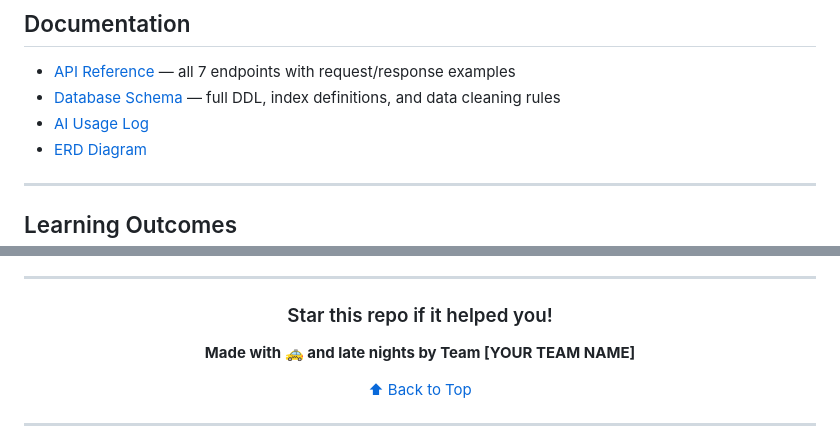
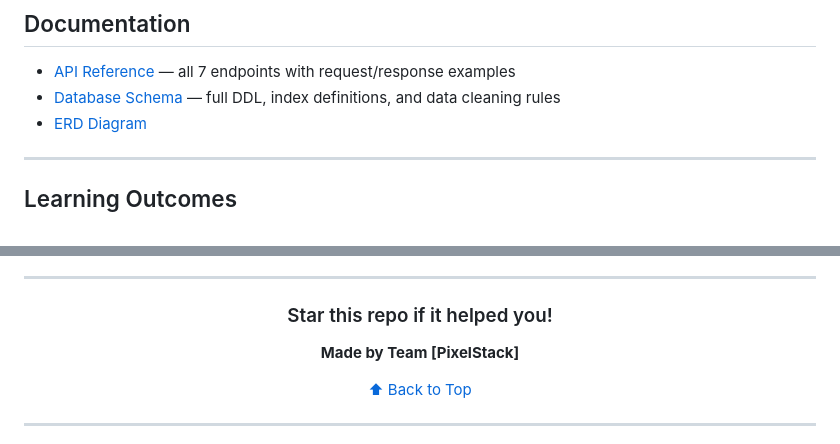
Before and after one commit to Umutoni2/Urban-Mobility-Data-Explorer, a Markdown page: README.md, 2 parts joined by grey strips. Rendered like a GitHub page.

```diff
--- a/README.md
+++ b/README.md
@@ -535,7 +536,6 @@ npm start
 
 - [API Reference](#api-documentation) — all 7 endpoints with request/response examples
 - [Database Schema](schema.sql) — full DDL, index definitions, and data cleaning rules
-- [AI Usage Log](docs/ai-usage-log.md)
 - [ERD Diagram](docs/ERD.pdf)
 
 ---
@@ -612,7 +612,7 @@ This project is an educational assignment for the Database Systems course.
 
 ### Star this repo if it helped you!
 
-**Made with 🚕 and late nights by Team [YOUR TEAM NAME]**
+**Made by Team [PixelStack]**
 
 [⬆ Back to Top](#-nyc-taxi-explorer--urban-mobility-intelligence)
 
```
Also changed, not shown: other parts of README.md (+5 -4 lines).
